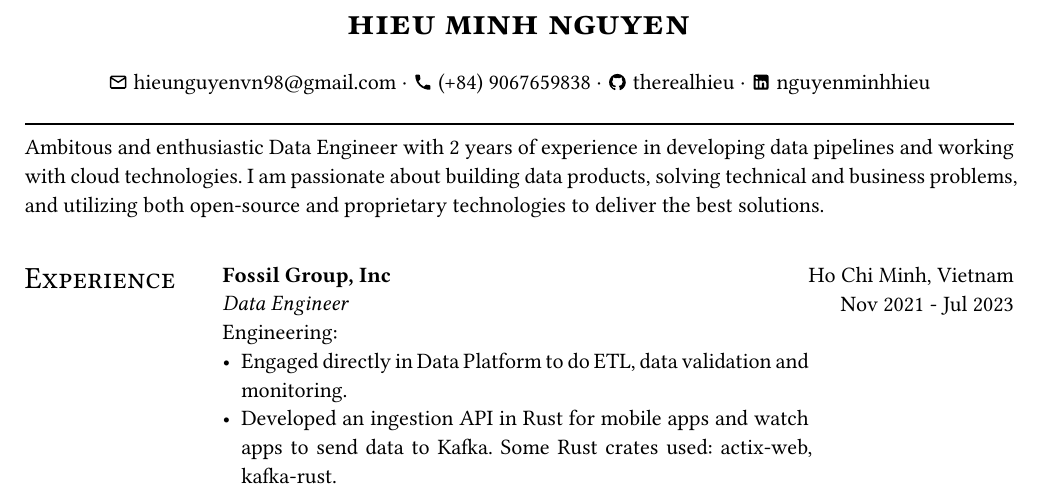
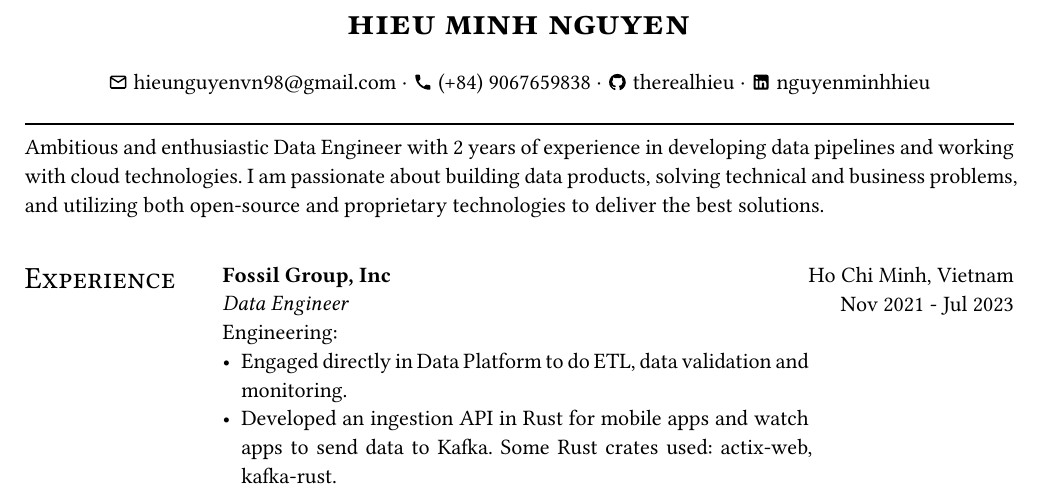
Before and after one commit to therealhieu/resume, a Typst document (templates/typst-cv-miku-modified/hieu.typ): part of the page, cut so that both start at the same text. The pictures show the PDF file templates/typst-cv-miku-modified/hieu.pdf that the author committed with the source.

Commit message:
chore: fix typos

```diff
--- a/templates/typst-cv-miku-modified/hieu.typ
+++ b/templates/typst-cv-miku-modified/hieu.typ
@@ -38,7 +38,7 @@
 )
 
 #chiline()
-Ambitous and enthusiastic Data Engineer with 2 years of experience in developing data pipelines and working with cloud technologies. I am passionate about building data products, solving technical and business problems, and utilizing both open-source and proprietary technologies to deliver the best solutions.
+Ambitious and enthusiastic Data Engineer with 2 years of experience in developing data pipelines and working with cloud technologies. I am passionate about building data products, solving technical and business problems, and utilizing both open-source and proprietary technologies to deliver the best solutions.
 
 // Experience
 #let experience = [
```
Also changed, not shown: cvs/miku/NguyenMinhHieu.pdf, templates/typst-cv-miku-modified/hieu.pdf, 1 other file.
